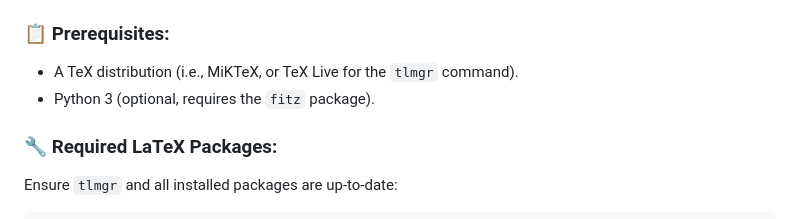
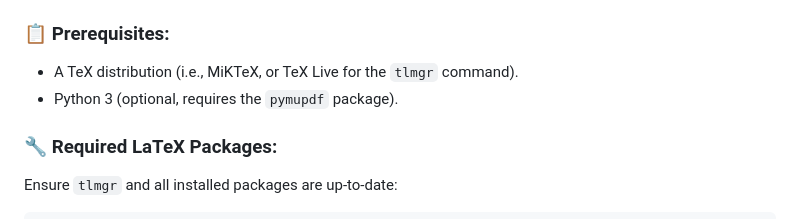
Before and after one commit to ibuybooks/haidut-collected-works, a Markdown page: README.md, the part around the change. Rendered like a GitHub page.

```diff
--- a/README.md
+++ b/README.md
@@ -169,7 +169,7 @@ This project is a high-quality LuaLaTeX compilation of Haidut's writings posted
 <h3>📋 Prerequisites:</h3>
 
 - A TeX distribution (i.e., MiKTeX, or TeX Live for the `tlmgr` command).
-- Python 3 (optional, requires the `fitz` package).
+- Python 3 (optional, requires the `pymupdf` package).
 
 <h3>🔧 Required LaTeX Packages:</h3>
 
```
